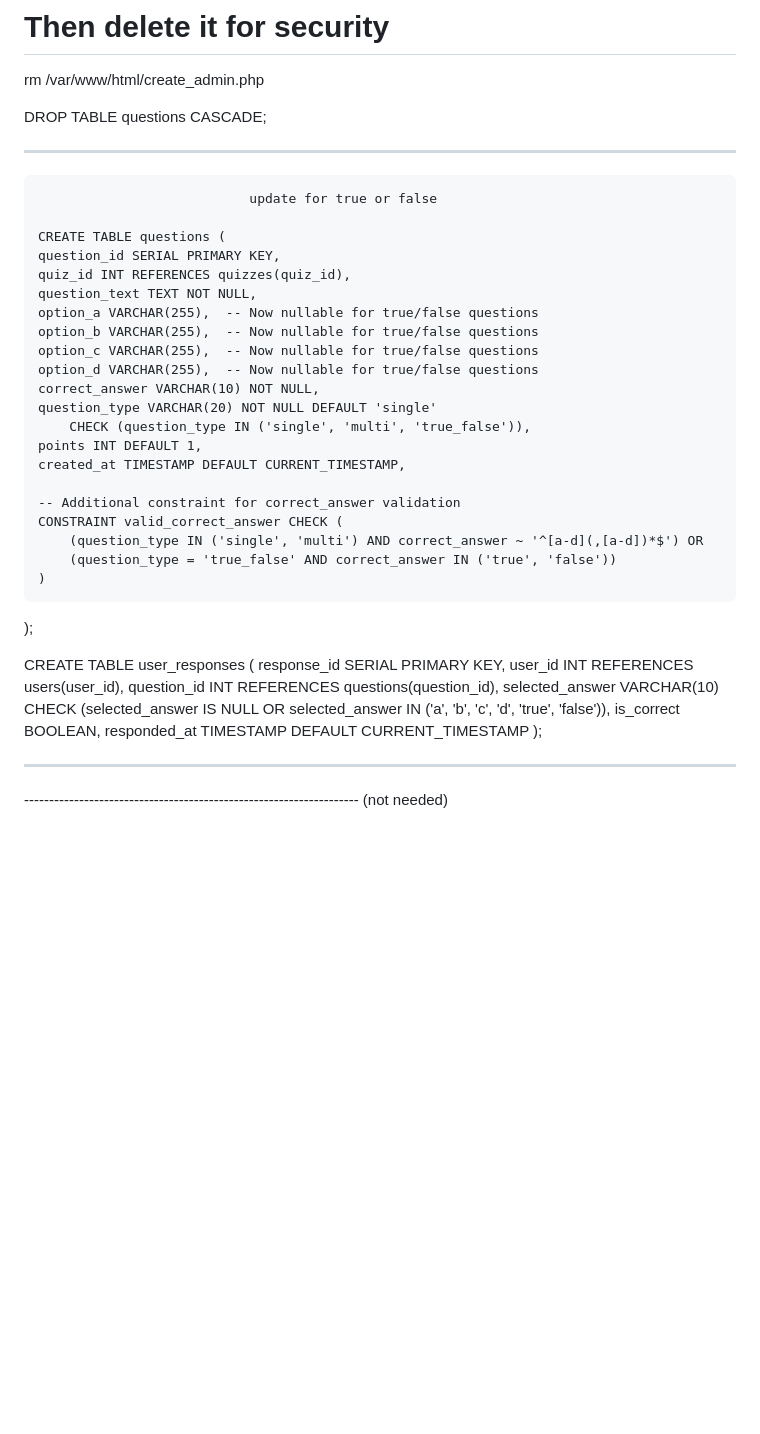
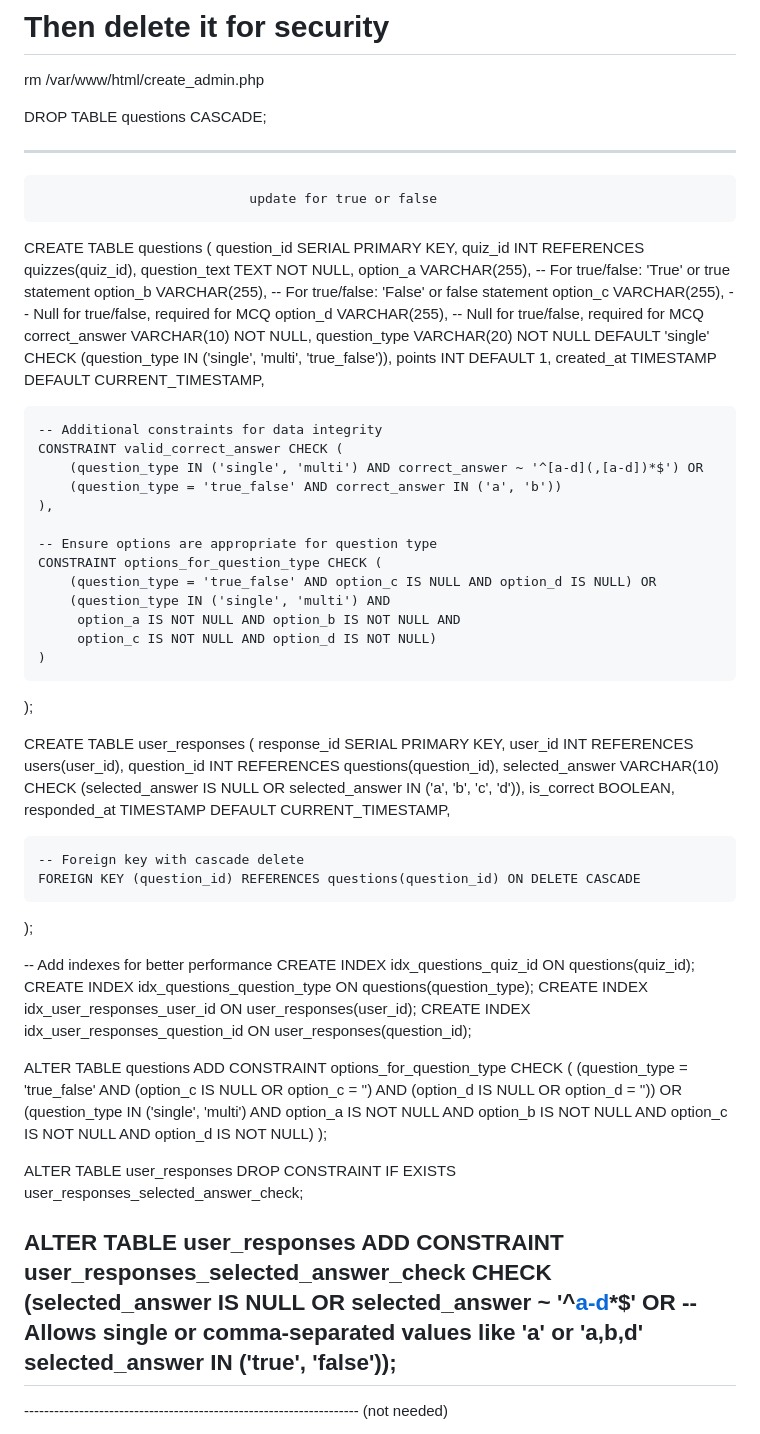
Before and after one commit to chaitanya461/test3, a Markdown page: README.md, the part around the change. GitHub-like rendering; blank space fills up the shorter version.

```diff
--- a/README.md
+++ b/README.md
@@ -122,24 +122,32 @@ DROP TABLE questions CASCADE;
 
                                update for true or false
 
-    CREATE TABLE questions (
+CREATE TABLE questions (
     question_id SERIAL PRIMARY KEY,
     quiz_id INT REFERENCES quizzes(quiz_id),
     question_text TEXT NOT NULL,
-    option_a VARCHAR(255),  -- Now nullable for true/false questions
-    option_b VARCHAR(255),  -- Now nullable for true/false questions
-    option_c VARCHAR(255),  -- Now nullable for true/false questions
-    option_d VARCHAR(255),  -- Now nullable for true/false questions
+    option_a VARCHAR(255),  -- For true/false: 'True' or true statement
+    option_b VARCHAR(255),  -- For true/false: 'False' or false statement
+    option_c VARCHAR(255),  -- Null for true/false, required for MCQ
+    option_d VARCHAR(255),  -- Null for true/false, required for MCQ
     correct_answer VARCHAR(10) NOT NULL,
     question_type VARCHAR(20) NOT NULL DEFAULT 'single'
         CHECK (question_type IN ('single', 'multi', 'true_false')),
     points INT DEFAULT 1,
     created_at TIMESTAMP DEFAULT CURRENT_TIMESTAMP,
 
-    -- Additional constraint for correct_answer validation
+    -- Additional constraints for data integrity
     CONSTRAINT valid_correct_answer CHECK (
         (question_type IN ('single', 'multi') AND correct_answer ~ '^[a-d](,[a-d])*$') OR
-        (question_type = 'true_false' AND correct_answer IN ('true', 'false'))
+        (question_type = 'true_false' AND correct_answer IN ('a', 'b'))
+    ),
+
+    -- Ensure options are appropriate for question type
+    CONSTRAINT options_for_question_type CHECK (
+        (question_type = 'true_false' AND option_c IS NULL AND option_d IS NULL) OR
+        (question_type IN ('single', 'multi') AND
+         option_a IS NOT NULL AND option_b IS NOT NULL AND
+         option_c IS NOT NULL AND option_d IS NOT NULL)
     )
 );
 
@@ -148,11 +156,37 @@ CREATE TABLE user_responses (
     user_id INT REFERENCES users(user_id),
     question_id INT REFERENCES questions(question_id),
     selected_answer VARCHAR(10)
-        CHECK (selected_answer IS NULL OR selected_answer IN ('a', 'b', 'c', 'd', 'true', 'false')),
+        CHECK (selected_answer IS NULL OR selected_answer IN ('a', 'b', 'c', 'd')),
     is_correct BOOLEAN,
-    responded_at TIMESTAMP DEFAULT CURRENT_TIMESTAMP
+    responded_at TIMESTAMP DEFAULT CURRENT_TIMESTAMP,
+
+    -- Foreign key with cascade delete
+    FOREIGN KEY (question_id) REFERENCES questions(question_id) ON DELETE CASCADE
 );
 
+-- Add indexes for better performance
+CREATE INDEX idx_questions_quiz_id ON questions(quiz_id);
+CREATE INDEX idx_questions_question_type ON questions(question_type);
+CREATE INDEX idx_user_responses_user_id ON user_responses(user_id);
+CREATE INDEX idx_user_responses_question_id ON user_responses(question_id);
+
+ALTER TABLE questions ADD CONSTRAINT options_for_question_type CHECK (
+    (question_type = 'true_false' AND
+     (option_c IS NULL OR option_c = '') AND
+     (option_d IS NULL OR option_d = '')) OR
+    (question_type IN ('single', 'multi') AND
+     option_a IS NOT NULL AND option_b IS NOT NULL AND
+     option_c IS NOT NULL AND option_d IS NOT NULL)
+);
+
+
+
+ALTER TABLE user_responses DROP CONSTRAINT IF EXISTS user_responses_selected_answer_check;
+
+ALTER TABLE user_responses ADD CONSTRAINT user_responses_selected_answer_check
+    CHECK (selected_answer IS NULL OR
+           selected_answer ~ '^[a-d](,[a-d])*$' OR  -- Allows single or comma-separated values like 'a' or 'a,b,d'
+           selected_answer IN ('true', 'false'));
 ------------------------------------------------------------------
 -------------------------------------------------------------------     (not needed)
 
```
